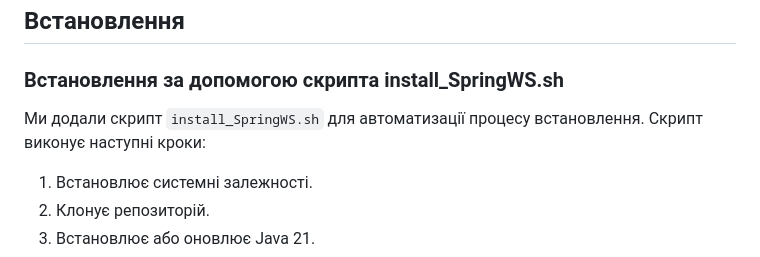
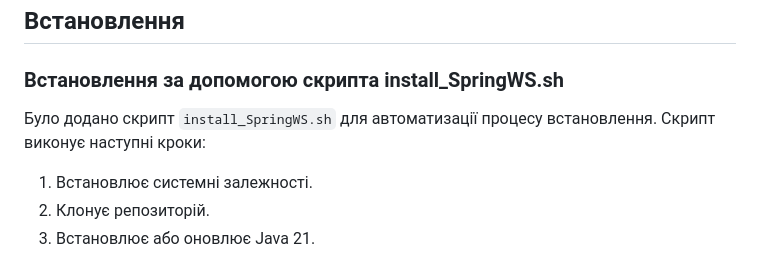
Before and after one commit to Wishmaster-sa/SpringWS, a Markdown page: README.md, the part around one of its changes. Rendered like a GitHub page.

```diff
--- a/README.md
+++ b/README.md
@@ -20,7 +20,7 @@
 
 ### Встановлення за допомогою скрипта install_SpringWS.sh
 
-Ми додали скрипт `install_SpringWS.sh` для автоматизації процесу встановлення. Скрипт виконує наступні кроки:
+Було додано скрипт `install_SpringWS.sh` для автоматизації процесу встановлення. Скрипт виконує наступні кроки:
 1. Встановлює системні залежності.
 2. Клонує репозиторій.
 3. Встановлює або оновлює Java 21.
```
Also changed, not shown: other parts of README.md (+6 -6 lines).
